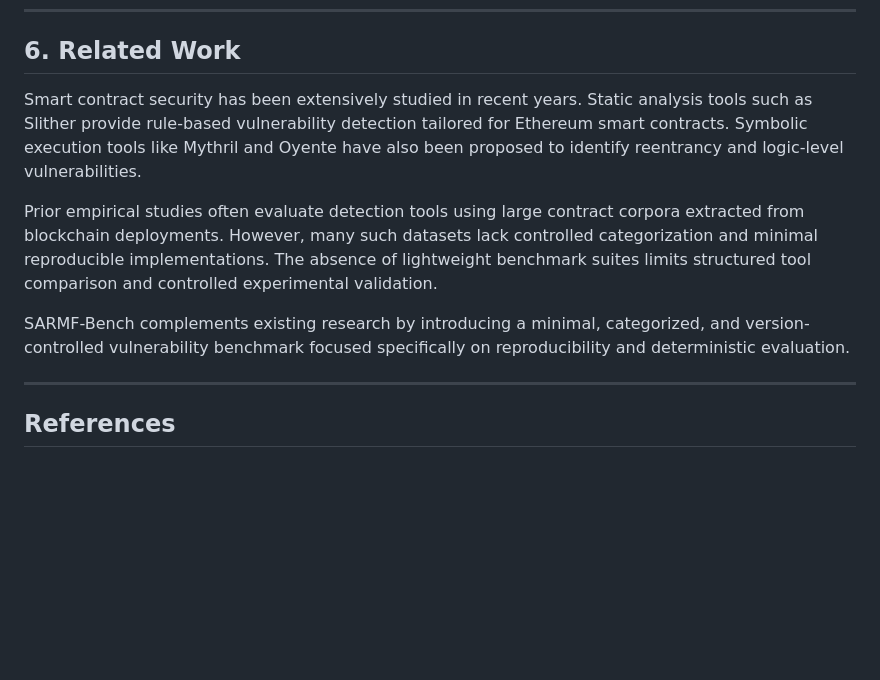
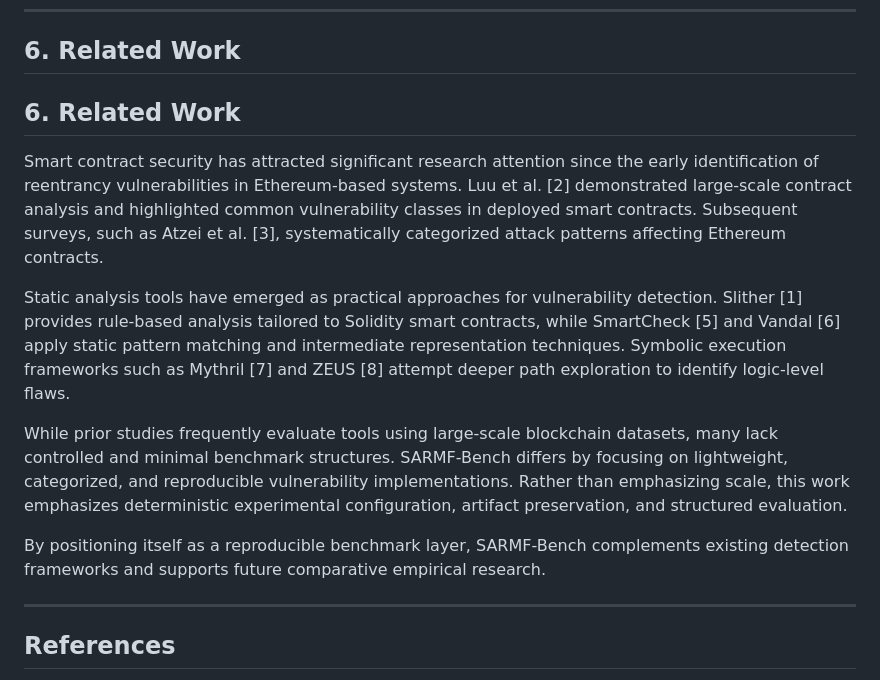
Before and after one commit to profmohit-edu/sarmf-framework, a Markdown page: paper/paper_draft.md, the part around the change. Rendered like a GitHub page; blank space fills up the shorter version.

Commit message:
Update paper_draft.md
Strengthen related work section

```diff
--- a/paper/paper_draft.md
+++ b/paper/paper_draft.md
@@ -89,11 +89,15 @@ This paper presented SARMF-Bench, a reproducible smart contract vulnerability be
 
 ## 6. Related Work
 
-Smart contract security has been extensively studied in recent years. Static analysis tools such as Slither provide rule-based vulnerability detection tailored for Ethereum smart contracts. Symbolic execution tools like Mythril and Oyente have also been proposed to identify reentrancy and logic-level vulnerabilities.
+## 6. Related Work
 
-Prior empirical studies often evaluate detection tools using large contract corpora extracted from blockchain deployments. However, many such datasets lack controlled categorization and minimal reproducible implementations. The absence of lightweight benchmark suites limits structured tool comparison and controlled experimental validation.
+Smart contract security has attracted significant research attention since the early identification of reentrancy vulnerabilities in Ethereum-based systems. Luu et al. [2] demonstrated large-scale contract analysis and highlighted common vulnerability classes in deployed smart contracts. Subsequent surveys, such as Atzei et al. [3], systematically categorized attack patterns affecting Ethereum contracts.
 
-SARMF-Bench complements existing research by introducing a minimal, categorized, and version-controlled vulnerability benchmark focused specifically on reproducibility and deterministic evaluation.
+Static analysis tools have emerged as practical approaches for vulnerability detection. Slither [1] provides rule-based analysis tailored to Solidity smart contracts, while SmartCheck [5] and Vandal [6] apply static pattern matching and intermediate representation techniques. Symbolic execution frameworks such as Mythril [7] and ZEUS [8] attempt deeper path exploration to identify logic-level flaws.
+
+While prior studies frequently evaluate tools using large-scale blockchain datasets, many lack controlled and minimal benchmark structures. SARMF-Bench differs by focusing on lightweight, categorized, and reproducible vulnerability implementations. Rather than emphasizing scale, this work emphasizes deterministic experimental configuration, artifact preservation, and structured evaluation.
+
+By positioning itself as a reproducible benchmark layer, SARMF-Bench complements existing detection frameworks and supports future comparative empirical research.
 
 ---
 
```
